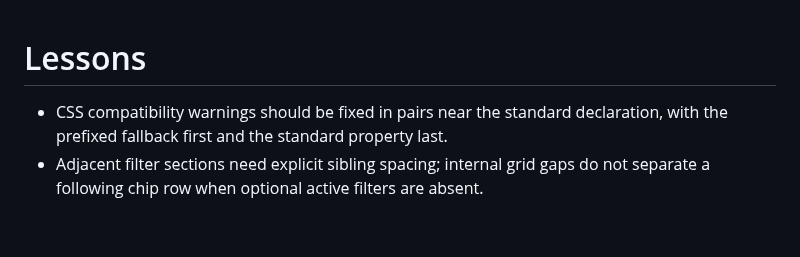
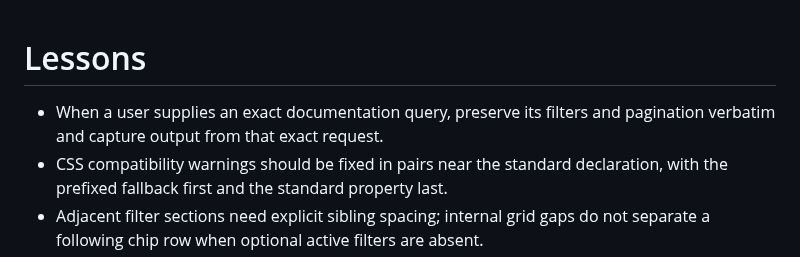
Before and after one commit to jorgeasaurus/EndpointJobs, a Markdown page: tasks/lessons.md, the part around the change. GitHub-like rendering; blank space fills up the shorter version.

```diff
--- a/tasks/lessons.md
+++ b/tasks/lessons.md
@@ -1,5 +1,6 @@
 # Lessons
 
+- When a user supplies an exact documentation query, preserve its filters and pagination verbatim and capture output from that exact request.
 - CSS compatibility warnings should be fixed in pairs near the standard declaration, with the prefixed fallback first and the standard property last.
 - Adjacent filter sections need explicit sibling spacing; internal grid gaps do not separate a following chip row when optional active filters are absent.
 - Medium-width dashboard filters need capped compact-control tracks; otherwise short controls stretch across the row even when their text fits.
```
Also changed, not shown: docs/api.md (+34 -1 lines), tasks/todo.md (+19 -0 lines), docs/screenshots/powershell-api-example.png (added).
